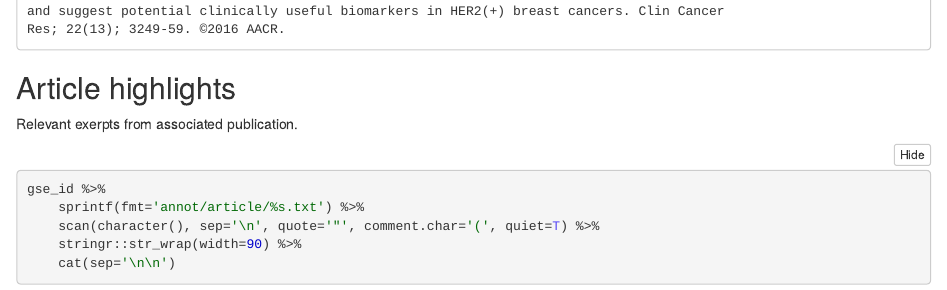
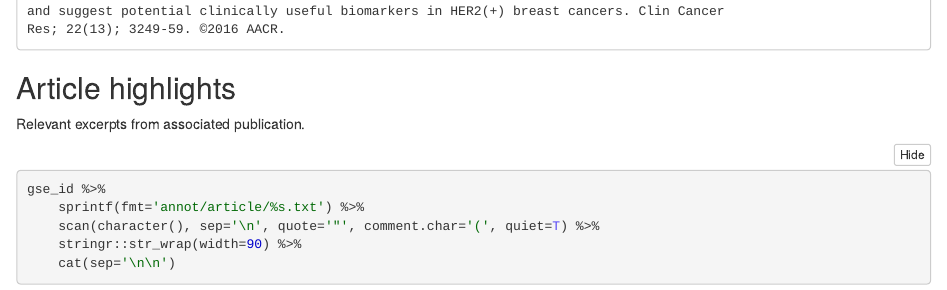
Before and after one commit to leogama/phlda, an R Markdown document (report/datasets.Rmd): the page in a window 1100 px wide, from 2220 px down. The pictures show the output file report/datasets.nb.html that the author committed with the source, opened offline.

Commit message:
fix typo

````diff
--- a/report/datasets.Rmd
+++ b/report/datasets.Rmd
@@ -38,7 +38,7 @@ gse_id %>%
 ```
 
 ## Article highlights
-Relevant exerpts from associated publication.
+Relevant excerpts from associated publication.
 ```{r}
 gse_id %>%
     sprintf(fmt='annot/article/%s.txt') %>%
````
Also changed, not shown: report/datasets.nb.html.
